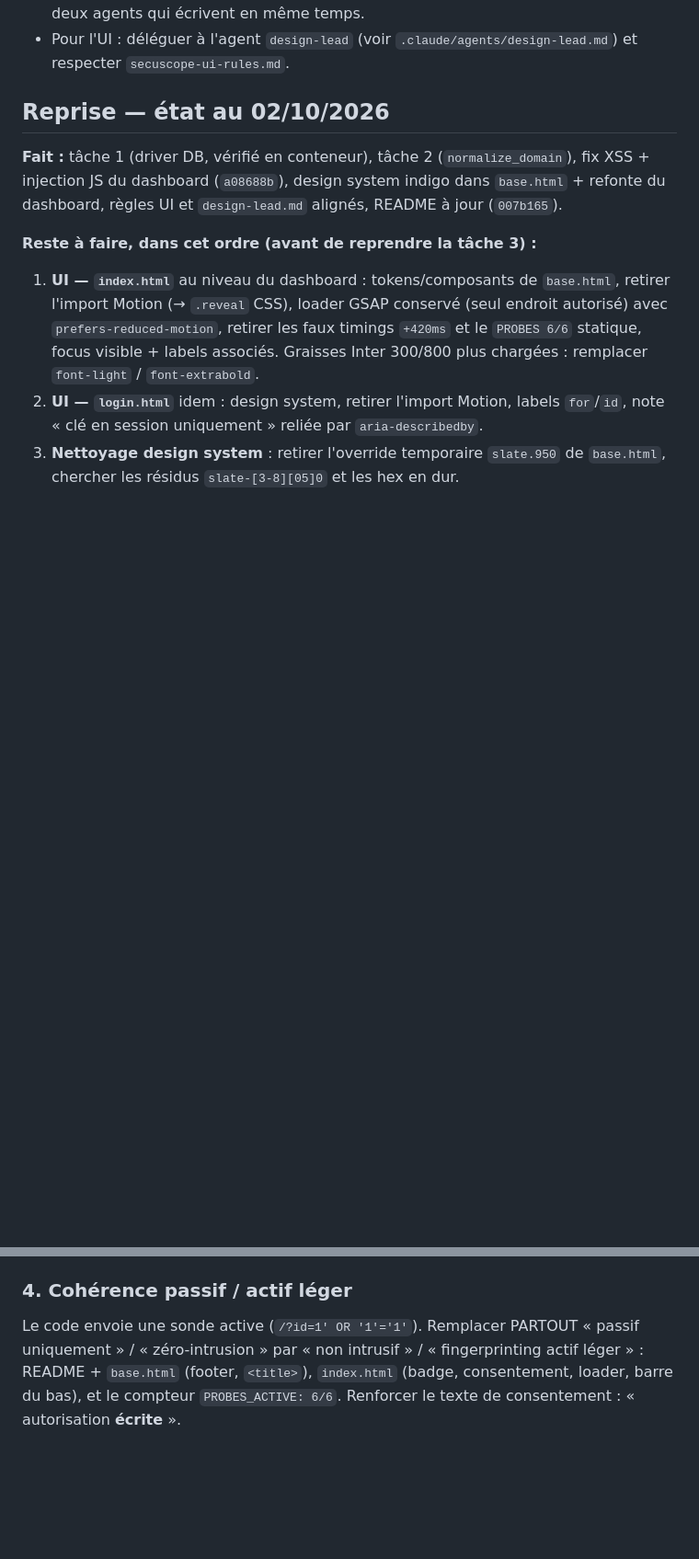
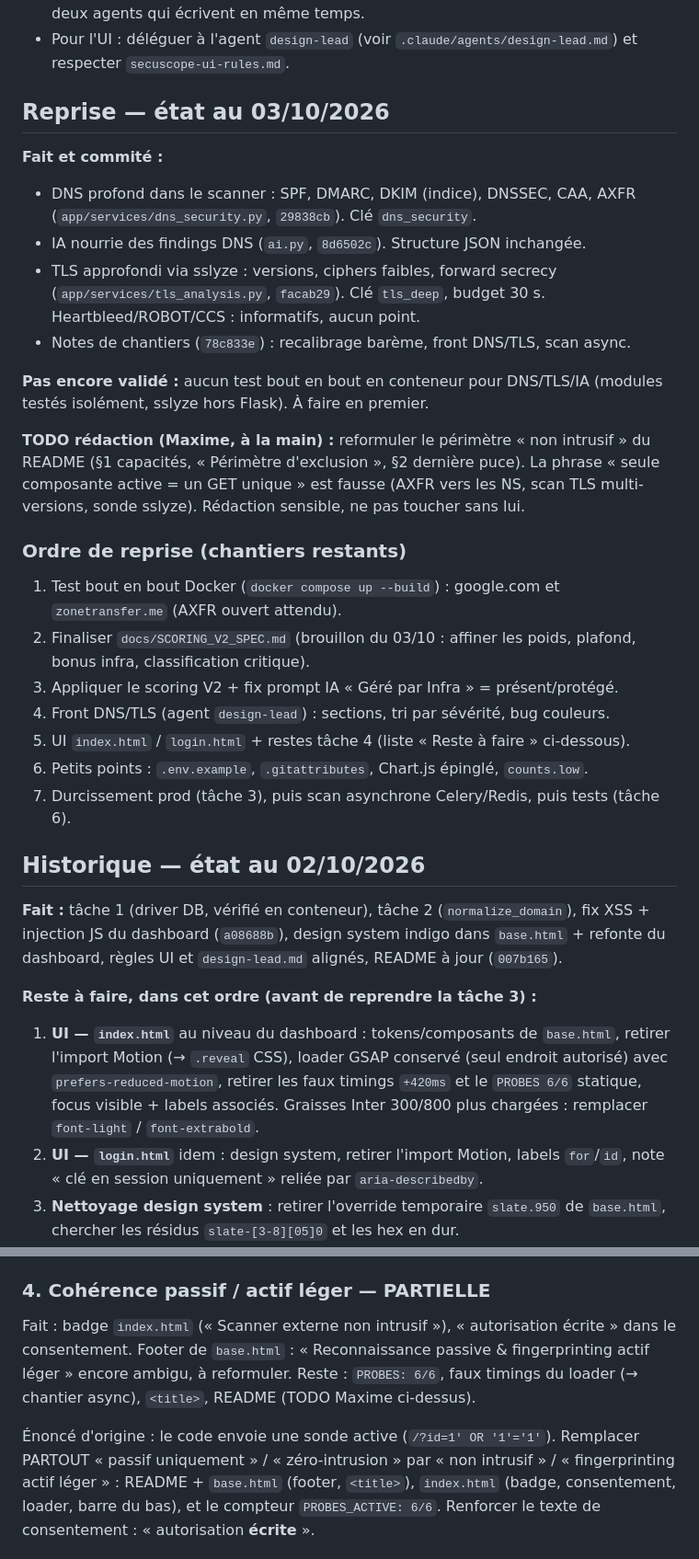
Before and after one commit to WeKup/SecuScope, a Markdown page: TASK.md, 2 parts joined by grey strips. Shown at 92% size. GitHub-like rendering; blank space fills up the shorter version.

Commit message:
docs(tasks): état au 03/10, ordre de reprise, tâche 7 retirée

```diff
--- a/TASK.md
+++ b/TASK.md
@@ -39,7 +43,36 @@ Compose, rapport LLM via `google-genai`.
 - Pour l'UI : déléguer à l'agent `design-lead` (voir `.claude/agents/design-lead.md`)
   et respecter `secuscope-ui-rules.md`.
 
-## Reprise — état au 02/10/2026
+## Reprise — état au 03/10/2026
+
+**Fait et commité :**
+- DNS profond dans le scanner : SPF, DMARC, DKIM (indice), DNSSEC, CAA, AXFR
+  (`app/services/dns_security.py`, `29838cb`). Clé `dns_security`.
+- IA nourrie des findings DNS (`ai.py`, `8d6502c`). Structure JSON inchangée.
+- TLS approfondi via sslyze : versions, ciphers faibles, forward secrecy
+  (`app/services/tls_analysis.py`, `facab29`). Clé `tls_deep`, budget 30 s.
+  Heartbleed/ROBOT/CCS : informatifs, aucun point.
+- Notes de chantiers (`78c833e`) : recalibrage barème, front DNS/TLS, scan async.
+
+**Pas encore validé :** aucun test bout en bout en conteneur pour DNS/TLS/IA
+(modules testés isolément, sslyze hors Flask). À faire en premier.
+
+**TODO rédaction (Maxime, à la main) :** reformuler le périmètre « non intrusif »
+du README (§1 capacités, « Périmètre d'exclusion », §2 dernière puce). La phrase
+« seule composante active = un GET unique » est fausse (AXFR vers les NS, scan
+TLS multi-versions, sonde sslyze). Rédaction sensible, ne pas toucher sans lui.
+
+### Ordre de reprise (chantiers restants)
+1. Test bout en bout Docker (`docker compose up --build`) : google.com et
+   `zonetransfer.me` (AXFR ouvert attendu).
+2. Finaliser `docs/SCORING_V2_SPEC.md` (brouillon du 03/10 : affiner les poids, plafond, bonus infra, classification critique).
+3. Appliquer le scoring V2 + fix prompt IA « Géré par Infra » = présent/protégé.
+4. Front DNS/TLS (agent `design-lead`) : sections, tri par sévérité, bug couleurs.
+5. UI `index.html` / `login.html` + restes tâche 4 (liste « Reste à faire » ci-dessous).
+6. Petits points : `.env.example`, `.gitattributes`, Chart.js épinglé, `counts.low`.
+7. Durcissement prod (tâche 3), puis scan asynchrone Celery/Redis, puis tests (tâche 6).
+
+## Historique — état au 02/10/2026
 
 **Fait :** tâche 1 (driver DB, vérifié en conteneur), tâche 2 (`normalize_domain`),
 fix XSS + injection JS du dashboard (`a08688b`), design system indigo dans
@@ -105,8 +138,13 @@ appelée à la place du `.strip()` actuel. Ne pas stripper `www.`.
 - Ajouter un `USER` non-root au `Dockerfile`.
 - Ajouter un `healthcheck` sur `db` + `depends_on: condition: service_healthy`.
 
-### 4. Cohérence passif / actif léger
-Le code envoie une sonde active (`/?id=1' OR '1'='1'`). Remplacer PARTOUT
+### 4. Cohérence passif / actif léger — PARTIELLE
+Fait : badge `index.html` (« Scanner externe non intrusif »), « autorisation écrite »
+dans le consentement. Footer de `base.html` : « Reconnaissance passive & fingerprinting
+actif léger » encore ambigu, à reformuler. Reste : `PROBES: 6/6`, faux timings du
+loader (→ chantier async), `<title>`, README (TODO Maxime ci-dessus).
+
+Énoncé d'origine : le code envoie une sonde active (`/?id=1' OR '1'='1'`). Remplacer PARTOUT
 « passif uniquement » / « zéro-intrusion » par « non intrusif » /
 « fingerprinting actif léger » : README + `base.html` (footer, `<title>`),
 `index.html` (badge, consentement, loader, barre du bas), et le compteur
```
Also changed, not shown: other parts of TASK.md (+5 -8 lines), CLAUDE.md (+6 -3 lines).
